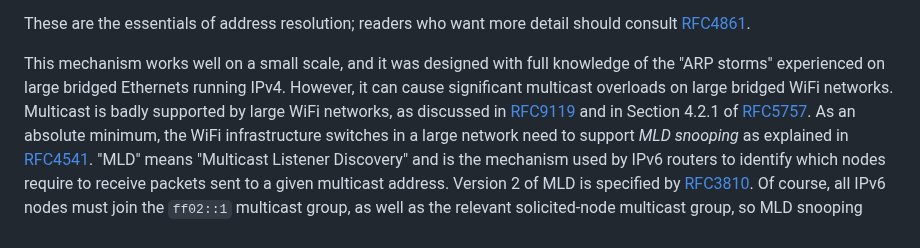
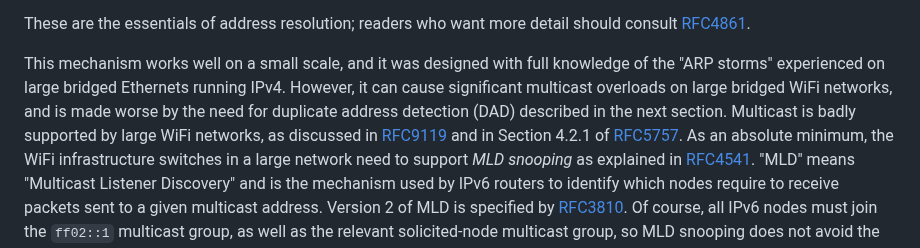
Before and after one commit to becarpenter/book6, a Markdown page: 2. IPv6 Basic Technology/Address resolution.md, the part around the change. Rendered like a GitHub page.

Commit message:
Forward ref for DAD

```diff
--- a/2. IPv6 Basic Technology/Address resolution.md
+++ b/2. IPv6 Basic Technology/Address resolution.md
@@ -40,8 +40,9 @@ detail should consult
 This mechanism works well on a small scale, and it was designed with
 full knowledge of the "ARP storms" experienced on large bridged
 Ethernets running IPv4. However, it can cause significant multicast
-overloads on large bridged WiFi networks. Multicast is badly supported
-by large WiFi networks, as discussed in
+overloads on large bridged WiFi networks, and is made worse by the
+need for duplicate address detection (DAD) described in the next section.
+Multicast is badly supported by large WiFi networks, as discussed in
 [RFC9119](https://www.rfc-editor.org/info/rfc9119) and in Section 4.2.1
 of [RFC5757](https://www.rfc-editor.org/info/rfc5757). As an absolute
 minimum, the WiFi infrastructure switches in a large network need to
```
